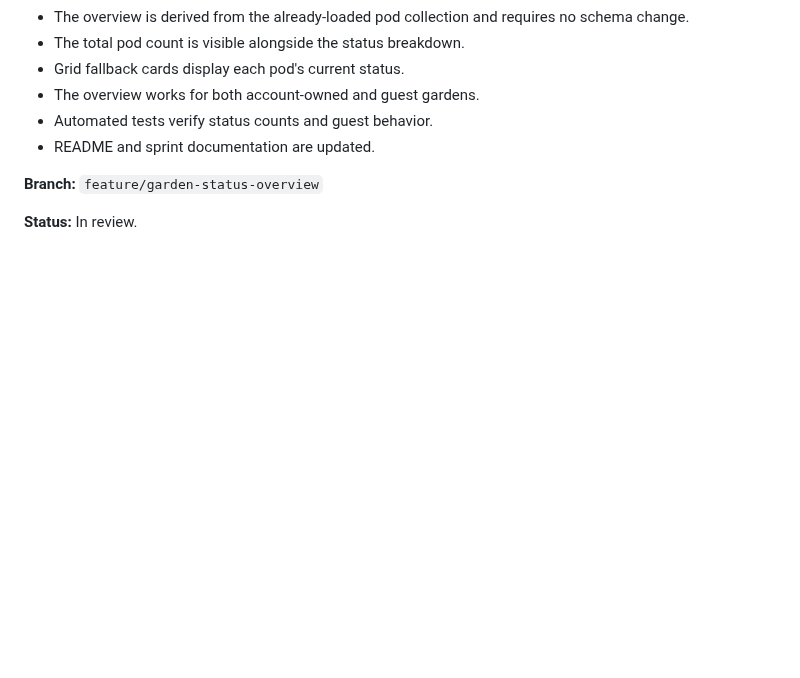
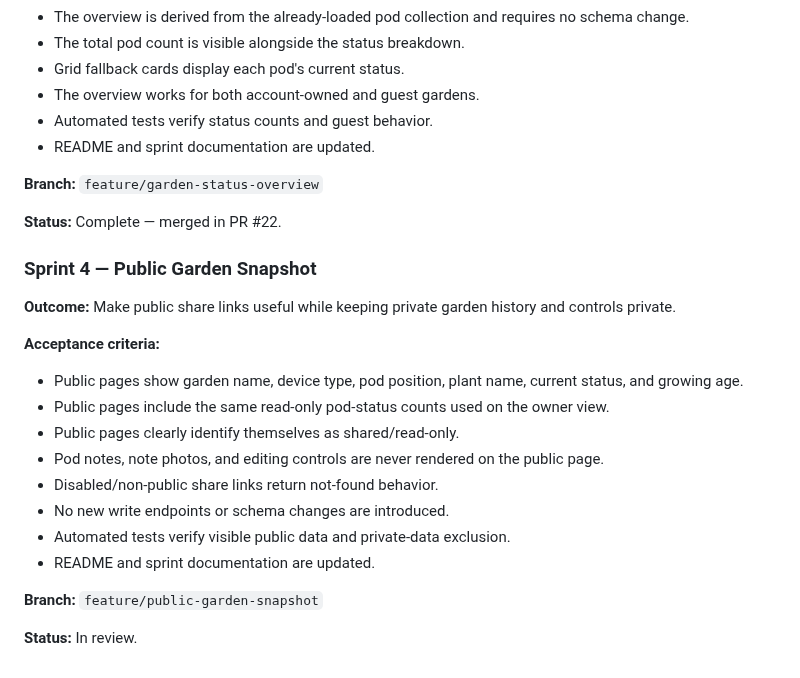
Before and after one commit to drakeg/smartgarden, a Markdown page: docs/SPRINTS.md, the part around the change. Rendered like a GitHub page; blank space fills up the shorter version.

Commit message:
Close Sprint 3 and record Sprint 4

```diff
--- a/docs/SPRINTS.md
+++ b/docs/SPRINTS.md
@@ -155,4 +155,23 @@ Future product work should be recorded here or in linked GitHub issues before or
 
 **Branch:** `feature/garden-status-overview`
 
+**Status:** Complete — merged in PR #22.
+
+
+### Sprint 4 — Public Garden Snapshot
+
+**Outcome:** Make public share links useful while keeping private garden history and controls private.
+
+**Acceptance criteria:**
+- Public pages show garden name, device type, pod position, plant name, current status, and growing age.
+- Public pages include the same read-only pod-status counts used on the owner view.
+- Public pages clearly identify themselves as shared/read-only.
+- Pod notes, note photos, and editing controls are never rendered on the public page.
+- Disabled/non-public share links return not-found behavior.
+- No new write endpoints or schema changes are introduced.
+- Automated tests verify visible public data and private-data exclusion.
+- README and sprint documentation are updated.
+
+**Branch:** `feature/public-garden-snapshot`
+
 **Status:** In review.
```
